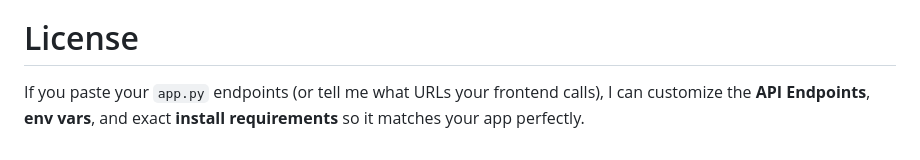
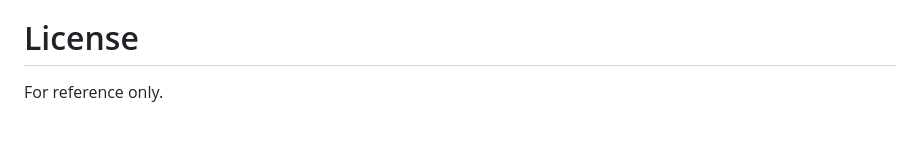
Before and after one commit to tsekakindev-lang/OCR_Chinese_chatbot, a Markdown page: README.md, the part around the change. GitHub-like rendering.

```diff
--- a/README.md
+++ b/README.md
@@ -185,4 +185,4 @@ This app accepts file uploads and runs a local LLM workflow. If you deploy it be
 
 # License
 
-If you paste your `app.py` endpoints (or tell me what URLs your frontend calls), I can customize the **API Endpoints**, **env vars**, and exact **install requirements** so it matches your app perfectly.
+For reference only.
```
